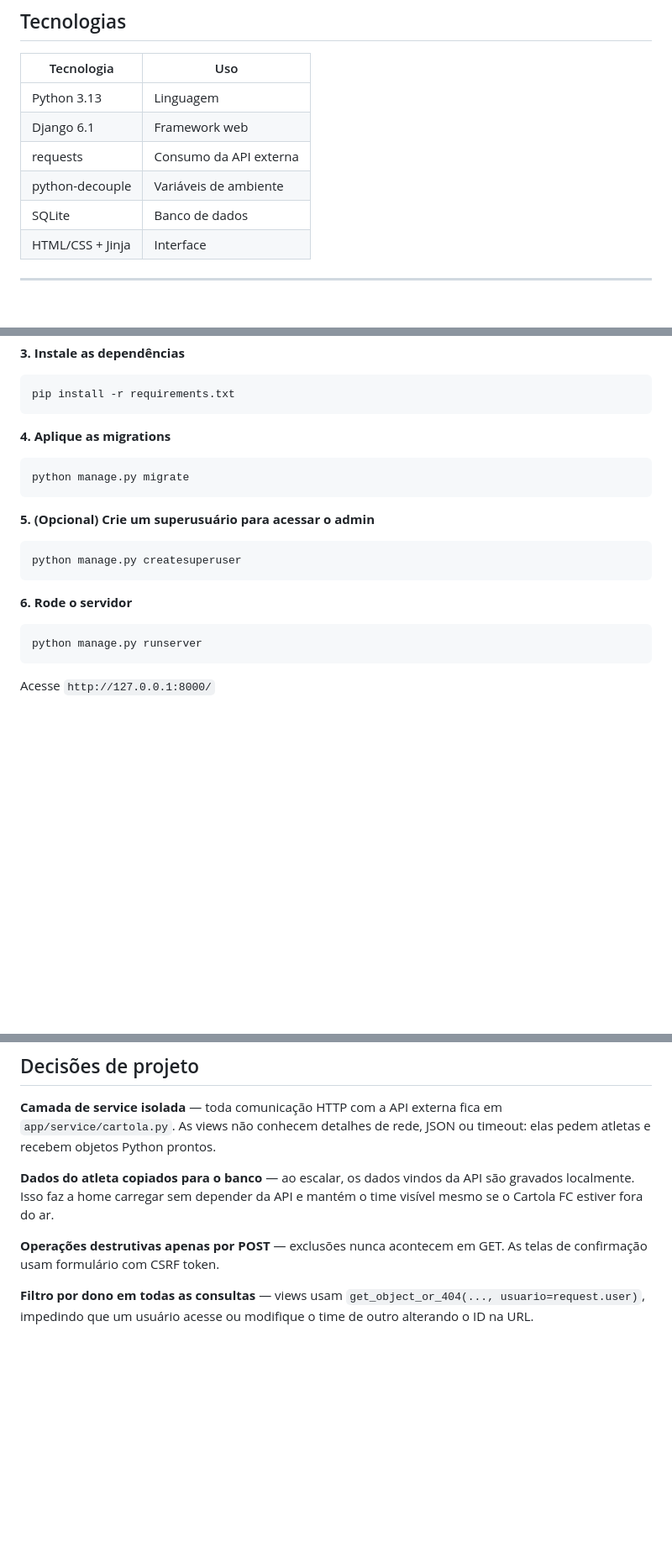
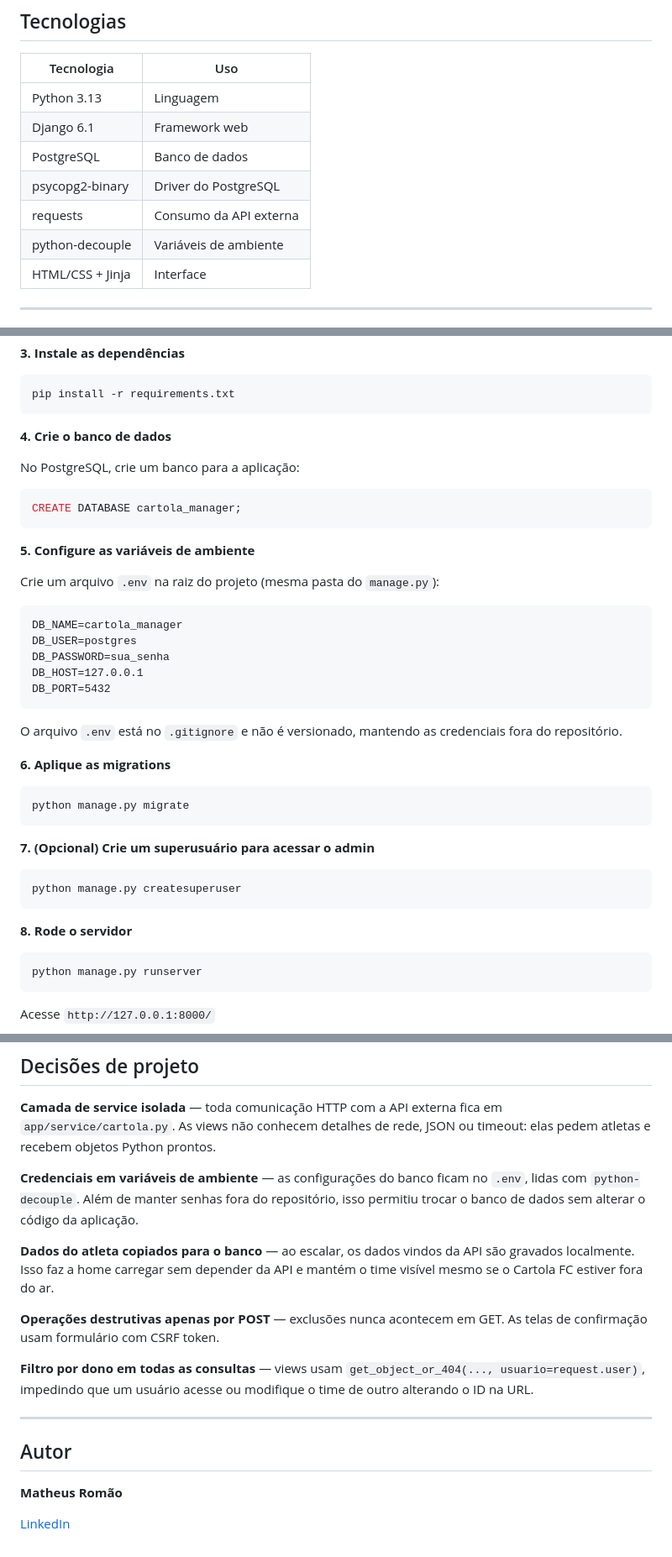
Before and after one commit to matheushromao/wsBackendFabricaDeSoftware26.2, a Markdown page: README.md, 3 parts joined by grey strips. Shown at 84% size. Drawn GitHub-style; blank space fills up the shorter version.

Commit message:
docs: atualiza README com PostgreSQL e informacoes do autor

````diff
--- a/README.md
+++ b/README.md
@@ -25,9 +25,10 @@ Projeto desenvolvido para o Workshop de Backend da Fábrica de Software 26.2.
 |---|---|
 | Python 3.13 | Linguagem |
 | Django 6.1 | Framework web |
+| PostgreSQL | Banco de dados |
+| psycopg2-binary | Driver do PostgreSQL |
 | requests | Consumo da API externa |
 | python-decouple | Variáveis de ambiente |
-| SQLite | Banco de dados |
 | HTML/CSS + Jinja | Interface |
 
 ---
@@ -130,17 +132,38 @@ source venv/bin/activate
 pip install -r requirements.txt
 ```
 
-**4. Aplique as migrations**
+**4. Crie o banco de dados**
+
+No PostgreSQL, crie um banco para a aplicação:
+```sql
+CREATE DATABASE cartola_manager;
+```
+
+**5. Configure as variáveis de ambiente**
+
+Crie um arquivo `.env` na raiz do projeto (mesma pasta do `manage.py`):
+```
+DB_NAME=cartola_manager
+DB_USER=postgres
+DB_PASSWORD=sua_senha
+DB_HOST=127.0.0.1
+DB_PORT=5432
+```
+
+O arquivo `.env` está no `.gitignore` e não é versionado, mantendo as
+credenciais fora do repositório.
+
+**6. Aplique as migrations**
 ```bash
 python manage.py migrate
 ```
 
-**5. (Opcional) Crie um superusuário para acessar o admin**
+**7. (Opcional) Crie um superusuário para acessar o admin**
 ```bash
 python manage.py createsuperuser
 ```
 
-**6. Rode o servidor**
+**8. Rode o servidor**
 ```bash
 python manage.py runserver
 ```
@@ -207,6 +230,10 @@ wsBackendFabricaDeSoftware26.2/
 `app/service/cartola.py`. As views não conhecem detalhes de rede, JSON ou timeout:
 elas pedem atletas e recebem objetos Python prontos.
 
+**Credenciais em variáveis de ambiente** — as configurações do banco ficam no
+`.env`, lidas com `python-decouple`. Além de manter senhas fora do repositório,
+isso permitiu trocar o banco de dados sem alterar o código da aplicação.
+
 **Dados do atleta copiados para o banco** — ao escalar, os dados vindos da API
 são gravados localmente. Isso faz a home carregar sem depender da API e mantém
 o time visível mesmo se o Cartola FC estiver fora do ar.
@@ -217,3 +244,11 @@ As telas de confirmação usam formulário com CSRF token.
 **Filtro por dono em todas as consultas** — views usam
 `get_object_or_404(..., usuario=request.user)`, impedindo que um usuário acesse
 ou modifique o time de outro alterando o ID na URL.
+
+---
+
+## Autor
+
+**Matheus Romão**
+
+[LinkedIn](https://www.linkedin.com/in/matheushromao)
````
Also changed, not shown: other parts of README.md (+1 -0 lines).
